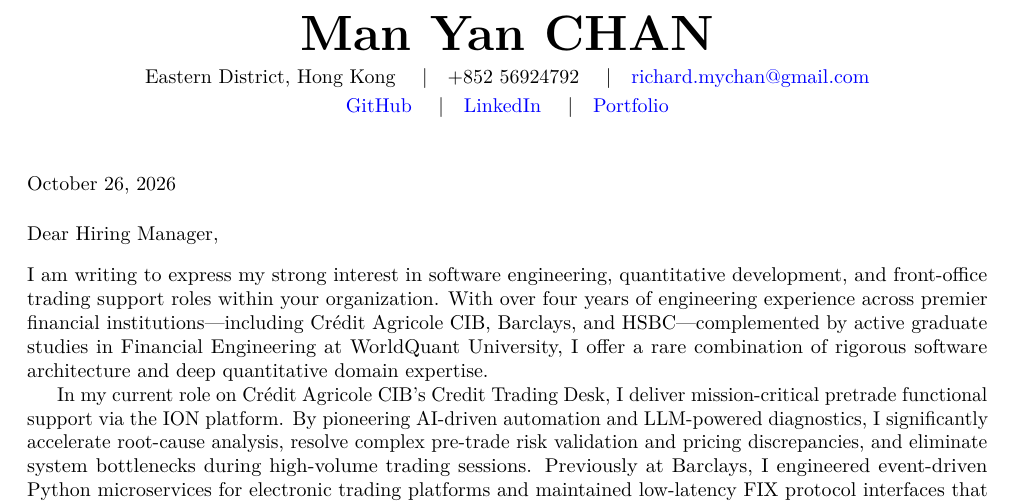
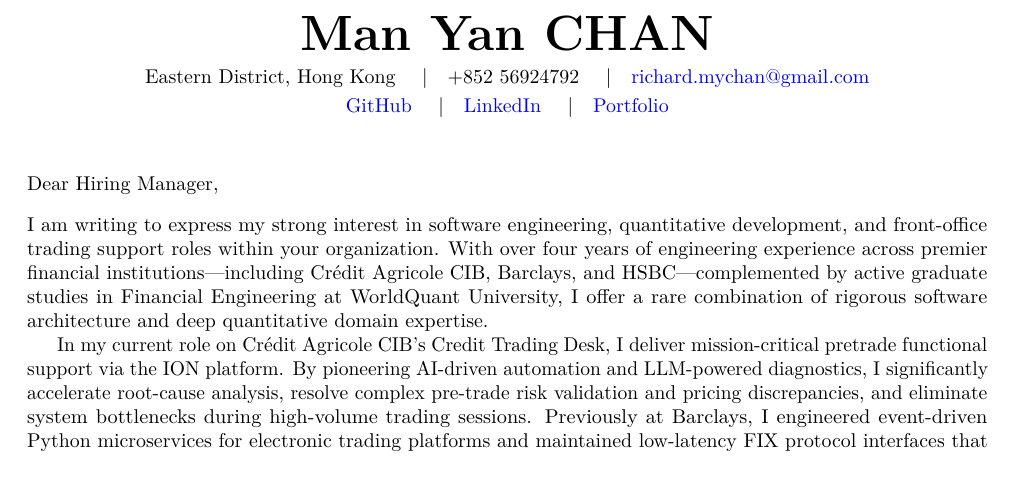
Before and after one commit to manyan-chan/cover-letter, a LaTeX document (cover_letter.tex): part of the page, cut so that both start at the same text, the shorter picture padded with empty space. Compiled offline with pdfLaTeX.

Commit message:
Modify cover letter template for no date
Updated cover letter template to remove date and adjust salutation section.

```diff
--- a/cover_letter.tex
+++ b/cover_letter.tex
@@ -48,13 +48,8 @@
 \vspace{4ex}
 
 %----------------------------------------------------------------------------------------
-%	DATE & RECIPIENT
+%	RECIPIENT / SALUTATION
 %----------------------------------------------------------------------------------------
-
-\noindent
-\today
-
-\vspace{3ex}
 
 \noindent
 Dear Hiring Manager,
```
Also changed, not shown: cover_letter.tex (2 more changed lines).
